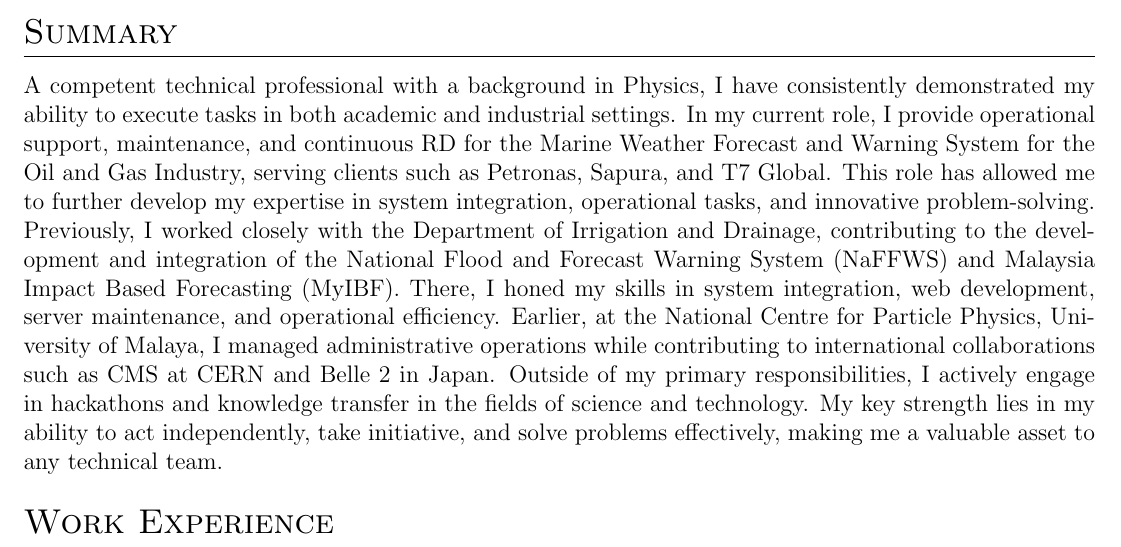
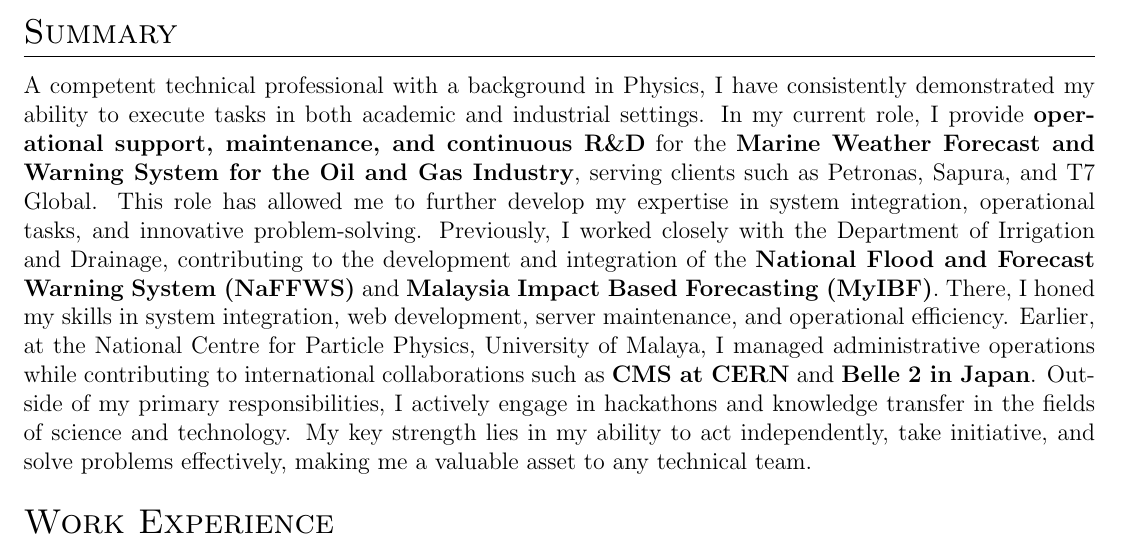
Before and after one commit to ubAI6689/MyCV, a LaTeX CV (cv.tex): part of page 1 of 2, cut so that both start at the same text. Compiled offline with pdfLaTeX.

Commit message:
Update cv.tex

```diff
--- a/cv.tex
+++ b/cv.tex
@@ -155,8 +155,7 @@
 
 %Interests/ Keywords/ Summary
 \section{Summary}
-A competent technical professional with a background in Physics, I have consistently demonstrated my ability to execute tasks in both academic and industrial settings. In my current role, I provide operational support, maintenance, and continuous R&D for the Marine Weather Forecast and Warning System for the Oil and Gas Industry, serving clients such as Petronas, Sapura, and T7 Global. This role has allowed me to further develop my expertise in system integration, operational tasks, and innovative problem-solving. Previously, I worked closely with the Department of Irrigation and Drainage, contributing to the development and integration of the National Flood and Forecast Warning System (NaFFWS) and Malaysia Impact Based Forecasting (MyIBF). There, I honed my skills in system integration, web development, server maintenance, and operational efficiency. Earlier, at the National Centre for Particle Physics, University of Malaya, I managed administrative operations while contributing to international collaborations such as CMS at CERN and Belle 2 in Japan. Outside of my primary responsibilities, I actively engage in hackathons and knowledge transfer in the fields of science and technology. My key strength lies in my ability to act independently, take initiative, and solve problems effectively, making me a valuable asset to any technical team.
-
+A competent technical professional with a background in Physics, I have consistently demonstrated my ability to execute tasks in both academic and industrial settings. In my current role, I provide \textbf{operational support, maintenance, and continuous R\&D} for the \textbf{Marine Weather Forecast and Warning System for the Oil and Gas Industry}, serving clients such as Petronas, Sapura, and T7 Global. This role has allowed me to further develop my expertise in system integration, operational tasks, and innovative problem-solving. Previously, I worked closely with the Department of Irrigation and Drainage, contributing to the development and integration of the \textbf{National Flood and Forecast Warning System (NaFFWS)} and \textbf{Malaysia Impact Based Forecasting (MyIBF)}. There, I honed my skills in system integration, web development, server maintenance, and operational efficiency. Earlier, at the National Centre for Particle Physics, University of Malaya, I managed administrative operations while contributing to international collaborations such as \textbf{CMS at CERN} and \textbf{Belle 2 in Japan}. Outside of my primary responsibilities, I actively engage in hackathons and knowledge transfer in the fields of science and technology. My key strength lies in my ability to act independently, take initiative, and solve problems effectively, making me a valuable asset to any technical team.
 
 %Experience
 \section{Work Experience}
```
